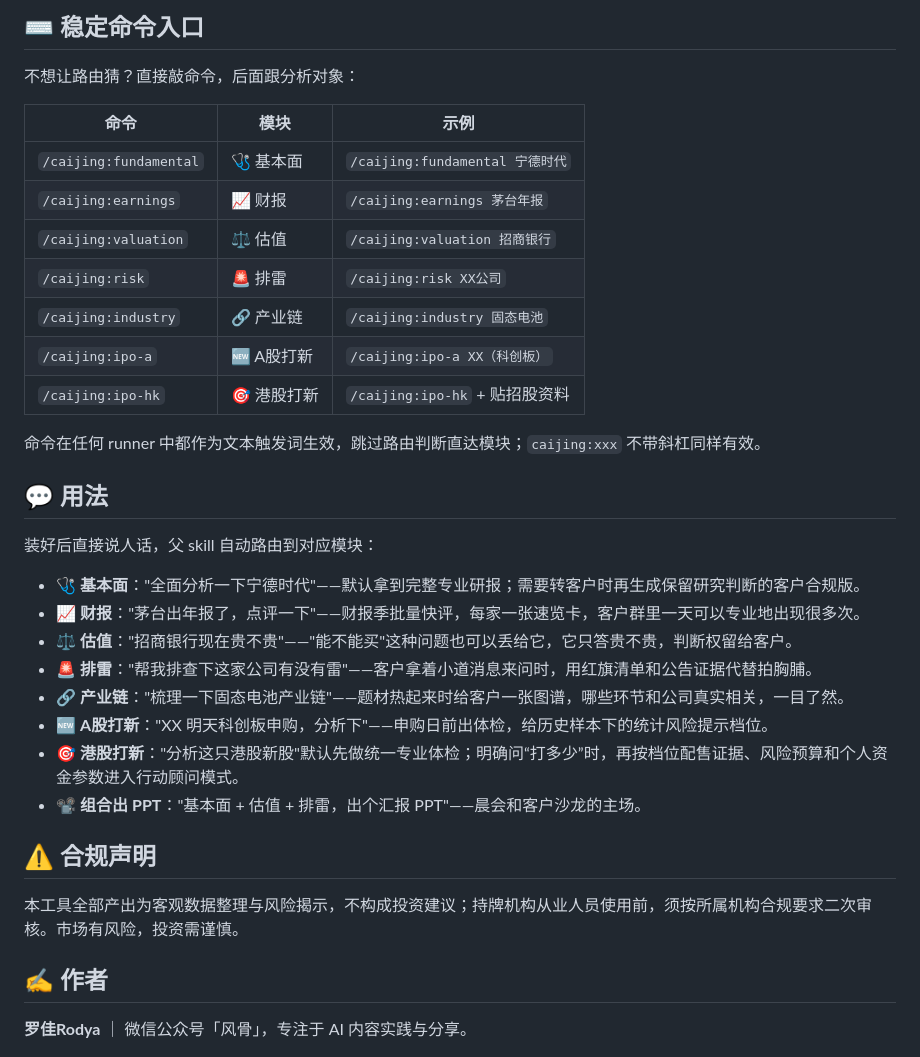
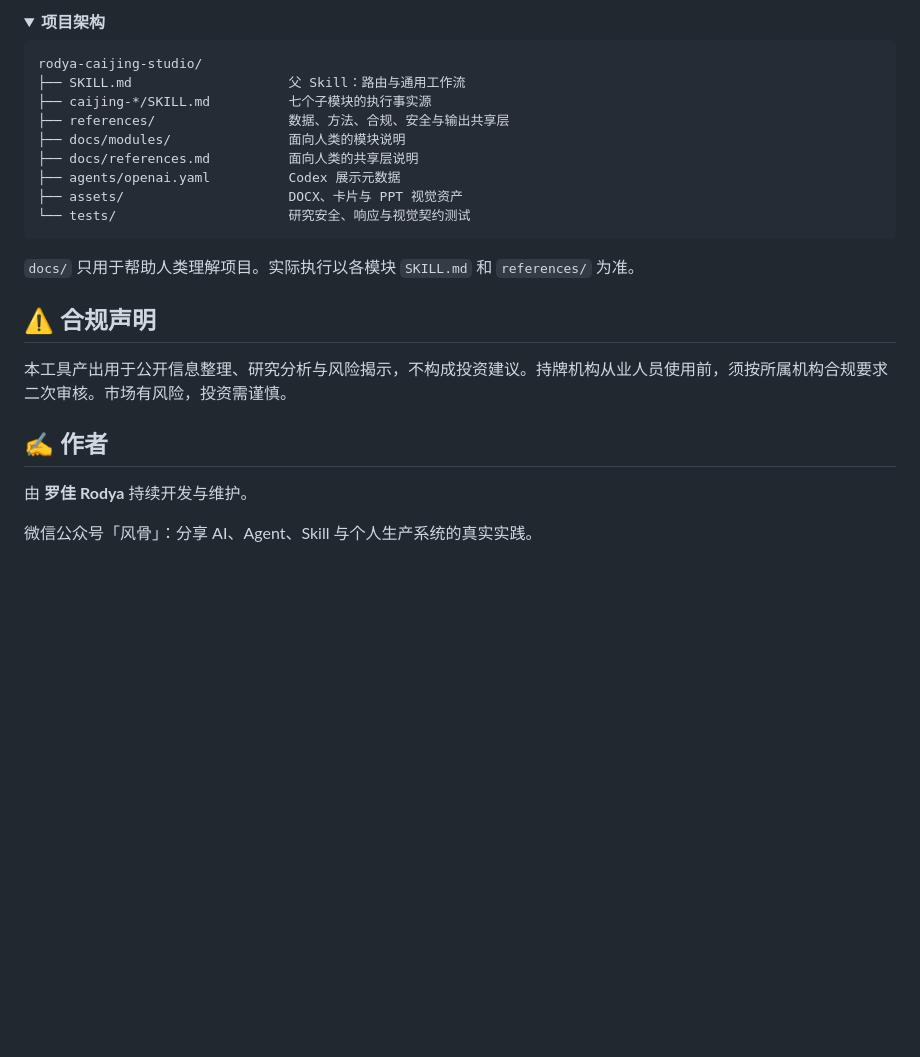
Before and after one commit to nekopunch11/rodya-caijing-studio, a Markdown page: README.md, the part around one of its changes. Rendered like a GitHub page; folded sections open; blank space fills up the shorter version.

Commit message:
docs: rebuild README around capability and evidence

````diff
--- a/README.md
+++ b/README.md
@@ -158,40 +183,32 @@ npx skills update
 
-## ⌨️ 稳定命令入口
+<details>
+<summary><strong>项目架构</strong></summary>
 
-不想让路由猜？直接敲命令，后面跟分析对象：
+```text
+rodya-caijing-studio/
+├── SKILL.md                    父 Skill：路由与通用工作流
+├── caijing-*/SKILL.md          七个子模块的执行事实源
+├── references/                 数据、方法、合规、安全与输出共享层
+├── docs/modules/               面向人类的模块说明
+├── docs/references.md          面向人类的共享层说明
+├── agents/openai.yaml          Codex 展示元数据
+├── assets/                     DOCX、卡片与 PPT 视觉资产
+└── tests/                      研究安全、响应与视觉契约测试
+```
 
-| 命令 | 模块 | 示例 |
-|---|---|---|
-| `/caijing:fundamental` | 🩺 基本面 | `/caijing:fundamental 宁德时代` |
-| `/caijing:earnings` | 📈 财报 | `/caijing:earnings 茅台年报` |
-| `/caijing:valuation` | ⚖️ 估值 | `/caijing:valuation 招商银行` |
-| `/caijing:risk` | 🚨 排雷 | `/caijing:risk XX公司` |
-| `/caijing:industry` | 🔗 产业链 | `/caijing:industry 固态电池` |
-| `/caijing:ipo-a` | 🆕 A股打新 | `/caijing:ipo-a XX（科创板）` |
-| `/caijing:ipo-hk` | 🎯 港股打新 | `/caijing:ipo-hk` + 贴招股资料 |
+`docs/` 只用于帮助人类理解项目。实际执行以各模块 `SKILL.md` 和 `references/` 为准。
 
-命令在任何 runner 中都作为文本触发词生效，跳过路由判断直达模块；`caijing:xxx` 不带斜杠同样有效。
-
-## 💬 用法
-
-装好后直接说人话，父 skill 自动路由到对应模块：
-
-- 🩺 **基本面**："全面分析一下宁德时代"——默认拿到完整专业研报；需要转客户时再生成保留研究判断的客户合规版。
-- 📈 **财报**："茅台出年报了，点评一下"——财报季批量快评，每家一张速览卡，客户群里一天可以专业地出现很多次。
-- ⚖️ **估值**："招商银行现在贵不贵"——"能不能买"这种问题也可以丢给它，它只答贵不贵，判断权留给客户。
-- 🚨 **排雷**："帮我排查下这家公司有没有雷"——客户拿着小道消息来问时，用红旗清单和公告证据代替拍胸脯。
-- 🔗 **产业链**："梳理一下固态电池产业链"——题材热起来时给客户一张图谱，哪些环节和公司真实相关，一目了然。
-- 🆕 **A股打新**："XX 明天科创板申购，分析下"——申购日前出体检，给历史样本下的统计风险提示档位。
-- 🎯 **港股打新**："分析这只港股新股"默认先做统一专业体检；明确问“打多少”时，再按档位配售证据、风险预算和个人资金参数进入行动顾问模式。
-- 📽️ **组合出 PPT**："基本面 + 估值 + 排雷，出个汇报 PPT"——晨会和客户沙龙的主场。
+</details>
 
 ## ⚠️ 合规声明
 
-本工具全部产出为客观数据整理与风险揭示，不构成投资建议；持牌机构从业人员使用前，须按所属机构合规要求二次审核。市场有风险，投资需谨慎。
+本工具产出用于公开信息整理、研究分析与风险揭示，不构成投资建议。持牌机构从业人员使用前，须按所属机构合规要求二次审核。市场有风险，投资需谨慎。
 
 ## ✍️ 作者
 
-**罗佳Rodya** ｜ 微信公众号「风骨」，专注于 AI 内容实践与分享。
+由 **罗佳 Rodya** 持续开发与维护。
+
+微信公众号「风骨」：分享 AI、Agent、Skill 与个人生产系统的真实实践。
 
 <p align="center">
   <img src="assets/qrcode-wechat.jpg" alt="微信公众号：风骨" width="180">
````
Also changed, not shown: other parts of README.md (+116 -91 lines).
